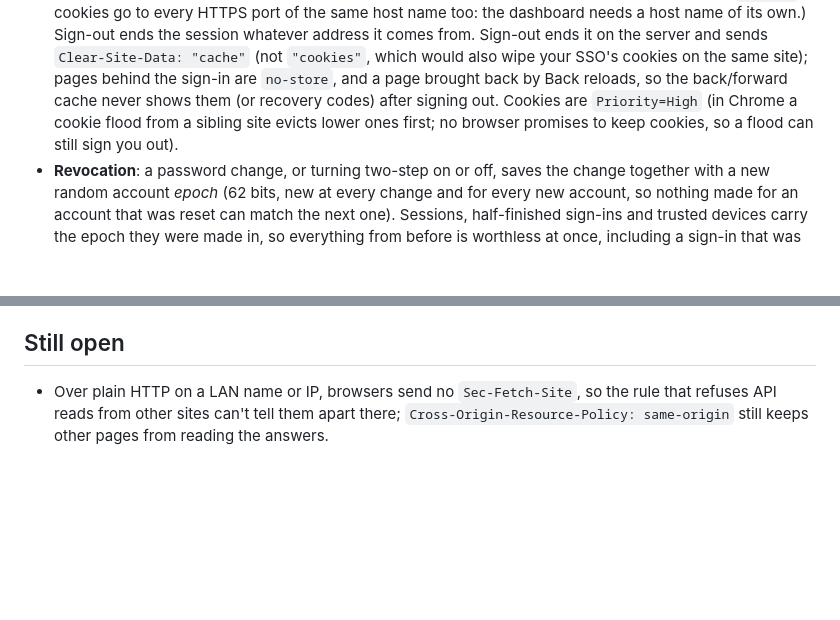
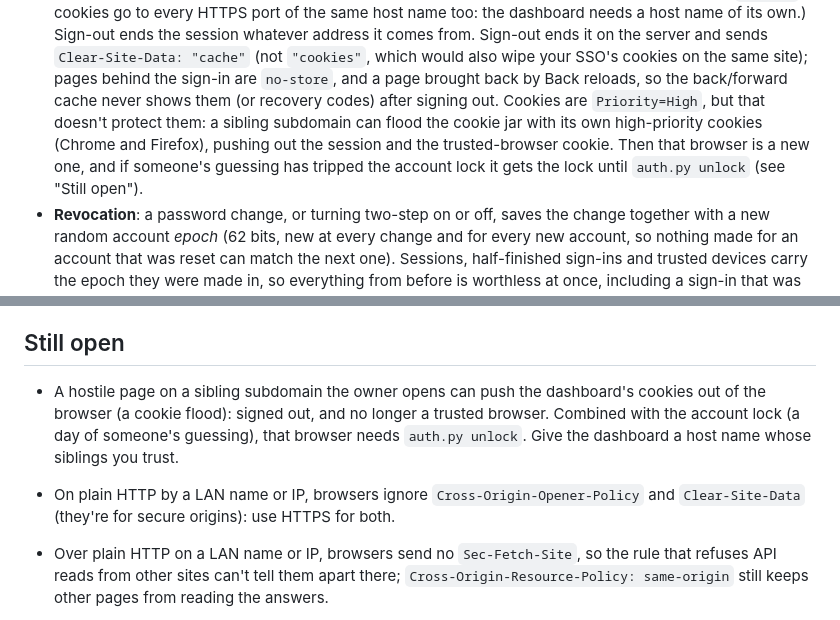
Before and after one commit to CoreXI7/fishbowl, a Markdown page: THREAT-MODEL.md, 2 parts joined by grey strips. Rendered like a GitHub page; blank space fills up the shorter version.

Commit message:
Threat model: cookie flood from a sibling subdomain, plain HTTP limits
Why: the threat model said Priority=High kept the session cookie safe from
a cookie flood. It doesn't: a sibling subdomain can set high-priority
cookies too and push out the session and the trusted-browser cookie, and
with the account locked that browser is then kept out until an unlock.
Plain HTTP also ignores COOP and Clear-Site-Data. Both are accepted
trade-offs and now say so. Round 3 of the pre-release audit (2026-10-30).

What changed:
- THREAT-MODEL.md: the Priority=High claim corrected; two "Still open"
  items (sibling-subdomain cookie flood with the lock, plain-HTTP headers).

Co-Authored-By: Claude Opus 5.5 <noreply@anthropic.com>
Claude-Session: https://claude.ai/code/session_01XraPbUpJ1UBiPSNWns9yDC

```diff
--- a/THREAT-MODEL.md
+++ b/THREAT-MODEL.md
@@ -200,8 +200,10 @@ Built to NIST SP 800-63B-4 and the OWASP Authentication, Password Storage and Se
   name too: the dashboard needs a host name of its own.) Sign-out ends the session whatever address it comes from. Sign-out ends it on the
   server and sends `Clear-Site-Data: "cache"` (not `"cookies"`, which would also wipe your SSO's cookies on the same
   site); pages behind the sign-in are `no-store`, and a page brought back by Back reloads, so the back/forward cache
-  never shows them (or recovery codes) after signing out. Cookies are `Priority=High` (in Chrome a cookie flood from a
-  sibling site evicts lower ones first; no browser promises to keep cookies, so a flood can still sign you out).
+  never shows them (or recovery codes) after signing out. Cookies are `Priority=High`, but that doesn't protect them: a
+  sibling subdomain can flood the cookie jar with its own high-priority cookies (Chrome and Firefox), pushing out the
+  session and the trusted-browser cookie. Then that browser is a new one, and if someone's guessing has tripped the
+  account lock it gets the lock until `auth.py unlock` (see "Still open").
 - **Revocation**: a password change, or turning two-step on or off, saves the change together with a new random
   account *epoch* (62 bits, new at every change and for every new account, so nothing made for an account that was
   reset can match the next one). Sessions, half-finished sign-ins and trusted devices carry the epoch they were made
@@ -292,6 +294,12 @@ bloat the collector.
 
 ## Still open
 
+- A hostile page on a sibling subdomain the owner opens can push the dashboard's cookies out of the browser (a cookie
+  flood): signed out, and no longer a trusted browser. Combined with the account lock (a day of someone's guessing),
+  that browser needs `auth.py unlock`. Give the dashboard a host name whose siblings you trust.
+- On plain HTTP by a LAN name or IP, browsers ignore `Cross-Origin-Opener-Policy` and `Clear-Site-Data` (they're for
+  secure origins): use HTTPS for both.
+
 - Over plain HTTP on a LAN name or IP, browsers send no `Sec-Fetch-Site`, so the rule that refuses API reads from
   other sites can't tell them apart there; `Cross-Origin-Resource-Policy: same-origin` still keeps other pages from
   reading the answers.
```
